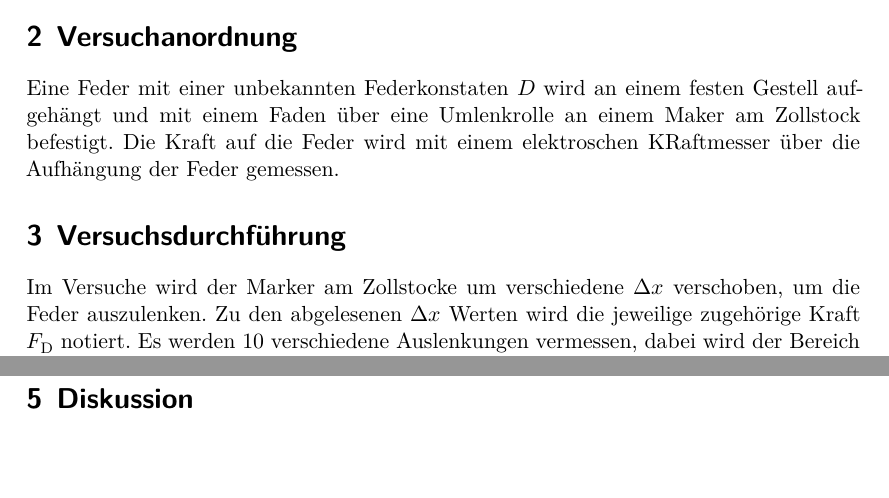
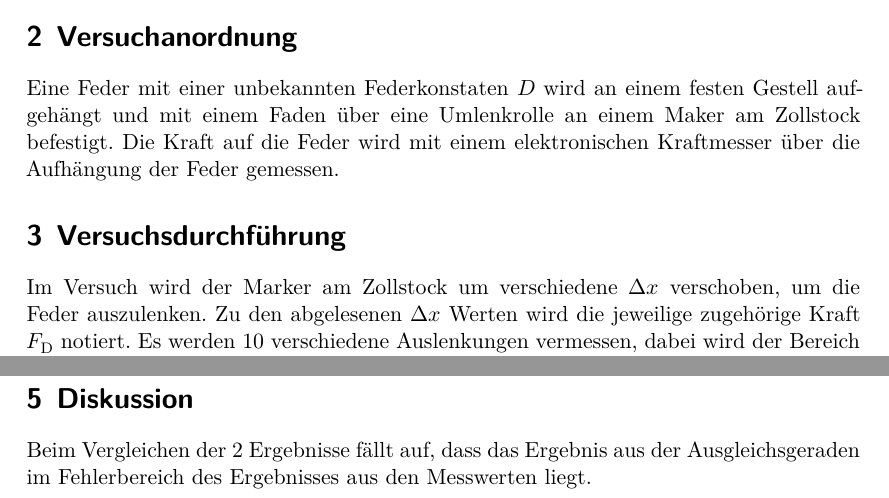
Before and after one commit to komrozik/AP2019, a LaTeX document (803_Das_Hooksche_Gesetz/Protokoll.tex): two parts of pages 2 and 5 of 5, joined at a grey line, cut so that both start at the same text, the shorter picture padded with empty space. Compiled offline with XeLaTeX; a missing font is replaced by an installed copy or a similar font.

Commit message:
803 Protokoll.tex in progress - spelling correction and adding Diskussion

```diff
--- a/803_Das_Hooksche_Gesetz/Protokoll.tex
+++ b/803_Das_Hooksche_Gesetz/Protokoll.tex
@@ -106,12 +106,12 @@ elastischen Verformung verlässt.
 \label{sec:Versuchsanordnung}
 Eine Feder mit einer unbekannten Federkonstaten $D$ wird an einem festen Gestell aufgehängt
 und mit einem Faden über eine Umlenkrolle an einem Maker am Zollstock befestigt.
-Die Kraft auf die Feder wird mit einem elektroschen KRaftmesser über die Aufhängung der Feder gemessen.
+Die Kraft auf die Feder wird mit einem elektronischen Kraftmesser über die Aufhängung der Feder gemessen.
 
 
 \section{Versuchsdurchführung}
 \label{sec:Versuchsdurchführung}
-Im Versuche wird der Marker am Zollstocke um verschiedene $\increment x$ verschoben, um die Feder
+Im Versuch wird der Marker am Zollstock um verschiedene $\increment x$ verschoben, um die Feder
 auszulenken.
 Zu den abgelesenen $\increment x$ Werten wird die jeweilige zugehörige Kraft $F_{\text{D}}$ notiert.
 Es werden 10 verschiedene Auslenkungen vermessen, dabei wird der Bereich der elastischen Verformung nicht verlassen.
@@ -186,6 +186,8 @@ nach \eqref{eqn:Formel} die Federkonstante $D=2.988 \pm 0.003$
 \newpage
 \section{Diskussion}
 \label{sec:Diskussion}
+Beim Vergleichen der 2 Ergebnisse fällt auf,
+dass das Ergebnis aus der Ausgleichsgeraden im Fehlerbereich des Ergebnisses aus den Messwerten liegt.
 
 
 
```
Also changed, not shown: 803_Das_Hooksche_Gesetz/Protokoll.tex (2 more changed lines).
